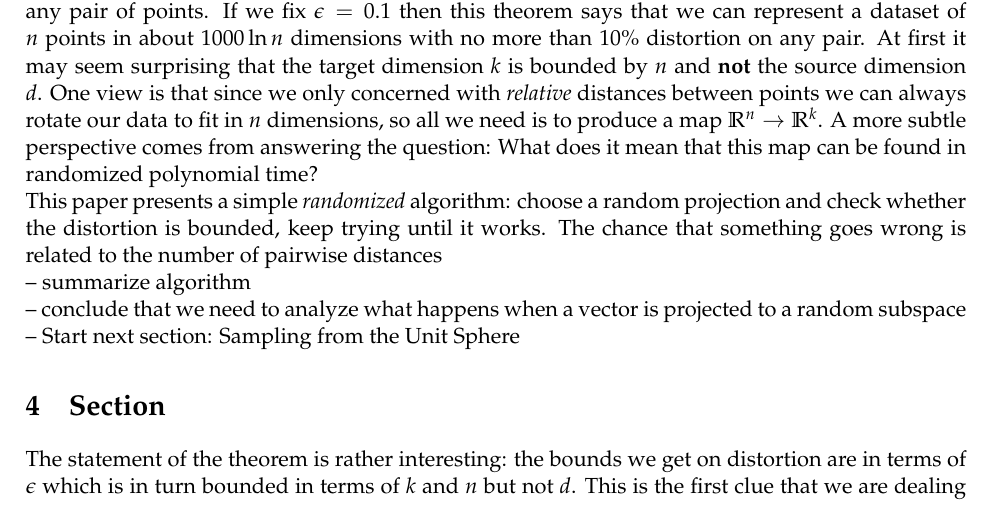
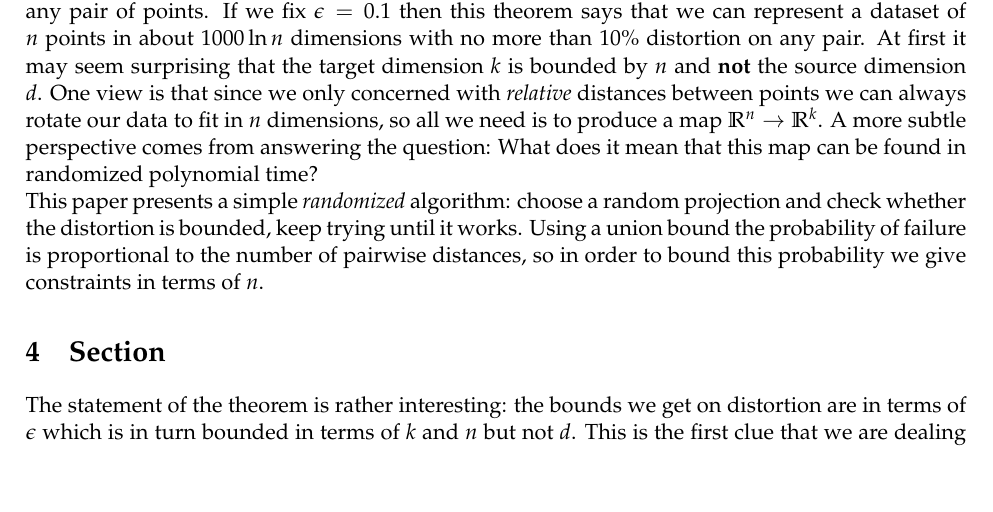
Before and after one commit to wkbraid/JohnsonLindenstrauss, a LaTeX document (writeup.tex): part of page 2 of 5, cut so that both start at the same text, the shorter picture padded with empty space. Compiled offline with pdfLaTeX.

Commit message:
finished theorem section

```diff
--- a/writeup.tex
+++ b/writeup.tex
@@ -90,15 +90,7 @@ Measures how the distance between the two points changes under the projection. B
 
 Here $\epsilon$ is a tolerance parameter which captures how much distortion we are willing to accept for any pair of points. If we fix $\epsilon = 0.1$ then this theorem says that we can represent a dataset of $n$ points in about $1000 \ln n$ dimensions with no more than 10\% distortion on any pair. At first it may seem surprising that the target dimension $k$ is bounded by $n$ and \textbf{not} the source dimension $d$. One view is that since we only concerned with \textit{relative} distances between points we can always rotate our data to fit in $n$ dimensions, so all we need is to produce a map $\R^n \arr \R^k$. A more subtle perspective comes from answering the question: What does it mean that this map can be found in randomized polynomial time?
 
-This paper presents a simple \textit{randomized} algorithm: choose a random projection and check whether the distortion is bounded, keep trying until it works. The chance that something goes wrong is related to the number of pairwise distances
-
-
--- summarize algorithm
-
--- conclude that we need to analyze what happens when a vector is projected to a random subspace
-
--- Start next section: Sampling from the Unit Sphere
-
+This paper presents a simple \textit{randomized} algorithm: choose a random projection and check whether the distortion is bounded, keep trying until it works. Using a union bound the probability of failure is proportional to the number of pairwise distances, so in order to bound this probability we give constraints in terms of $n$.
 
 \section{Section}
 
```
